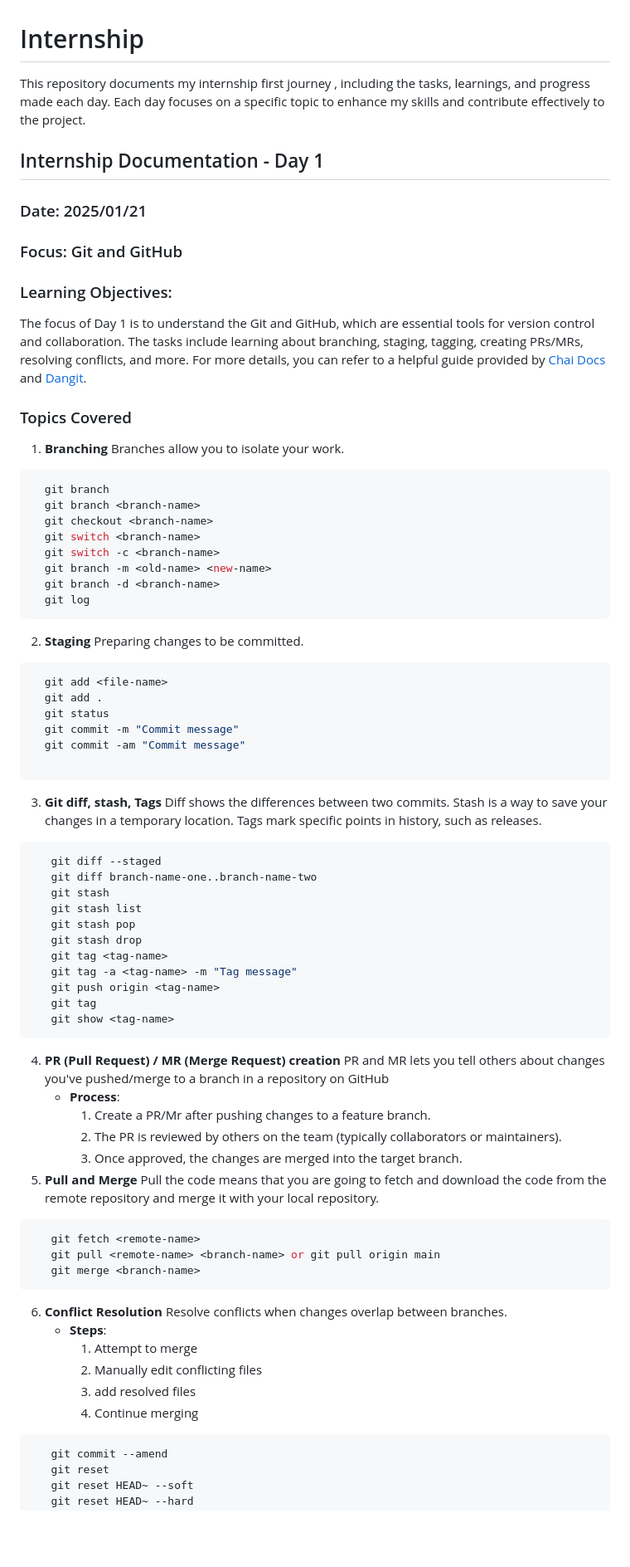
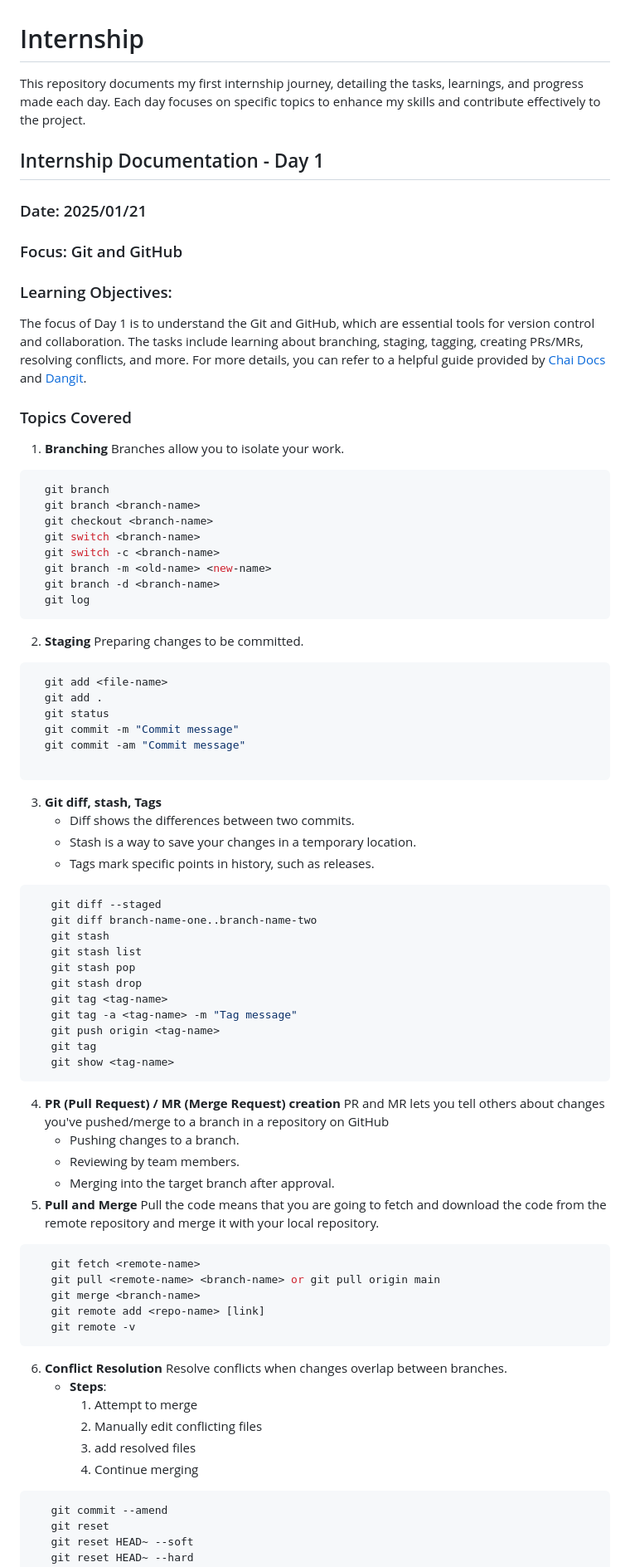
Before and after one commit to magar-manisha/Git-And-GitHub, a Markdown page: README.md, the part around one of its changes. Shown at 83% size. Drawn GitHub-style; blank space fills up the shorter version.

````diff
--- a/README.md
+++ b/README.md
@@ -1,14 +1,22 @@
 # Internship
-This repository documents my internship first journey , including the tasks, learnings, and progress made each day. Each day focuses on a specific topic to enhance my skills and contribute effectively to the project.
+
+This repository documents my first internship journey, detailing the tasks, learnings, and progress made each day. Each day focuses on specific topics to enhance my skills and contribute effectively to the project.
 
 ## Internship Documentation - Day 1
+
 ### Date: 2025/01/21
+
 ### Focus: Git and GitHub
+
 ### Learning Objectives:
+
 The focus of Day 1 is to understand the Git and GitHub, which are essential tools for version control and collaboration. The tasks include learning about branching, staging, tagging, creating PRs/MRs, resolving conflicts, and more. For more details, you can refer to a helpful guide provided by [Chai Docs](https://docs.chaicode.com/git-and-github/) and [Dangit](https://dangitgit.com/en).
+
 ### Topics Covered
+
 1. **Branching**
    Branches allow you to isolate your work.
+
 ```bash
   git branch
   git branch <branch-name>
@@ -19,8 +27,10 @@ The focus of Day 1 is to understand the Git and GitHub, which are essential tool
   git branch -d <branch-name>
   git log
 ```
+
 2. **Staging**
-  Preparing changes to be committed.
+   Preparing changes to be committed.
+
 ```bash
   git add <file-name>
   git add .
@@ -29,10 +39,12 @@ The focus of Day 1 is to understand the Git and GitHub, which are essential tool
   git commit -am "Commit message"
 
 ```
+
 3. **Git diff, stash, Tags**
-   Diff shows the differences between two commits.
-   Stash is a way to save your changes in a temporary location.
-   Tags mark specific points in history, such as releases.
+   - Diff shows the differences between two commits.
+   - Stash is a way to save your changes in a temporary location.
+   - Tags mark specific points in history, such as releases.
+
 ```bash
    git diff --staged
    git diff branch-name-one..branch-name-two
@@ -46,19 +58,23 @@ The focus of Day 1 is to understand the Git and GitHub, which are essential tool
    git tag
    git show <tag-name>
 ```
+
 4. **PR (Pull Request) / MR (Merge Request) creation**
    PR and MR lets you tell others about changes you've pushed/merge to a branch in a repository on GitHub
-   - **Process**:
-      1. Create a PR/Mr after pushing changes to a feature branch.
-      2. The PR is reviewed by others on the team (typically collaborators or maintainers).
-      3. Once approved, the changes are merged into the target branch.
+   - Pushing changes to a branch.
+   - Reviewing by team members.
+   - Merging into the target branch after approval.
 5. **Pull and Merge**
    Pull the code means that you are going to fetch and download the code from the remote repository and merge it with your local repository.
+
 ```bash
    git fetch <remote-name>
    git pull <remote-name> <branch-name> or git pull origin main
    git merge <branch-name>
+   git remote add <repo-name> [link]
+   git remote -v
 ```
+
 6. **Conflict Resolution**
    Resolve conflicts when changes overlap between branches.
    - **Steps**:
@@ -66,6 +82,7 @@ The focus of Day 1 is to understand the Git and GitHub, which are essential tool
      2. Manually edit conflicting files
      3. add resolved files
      4. Continue merging
+
 ```bash
    git commit --amend
    git reset
````
Also changed, not shown: other parts of README.md (+91 -28 lines).
